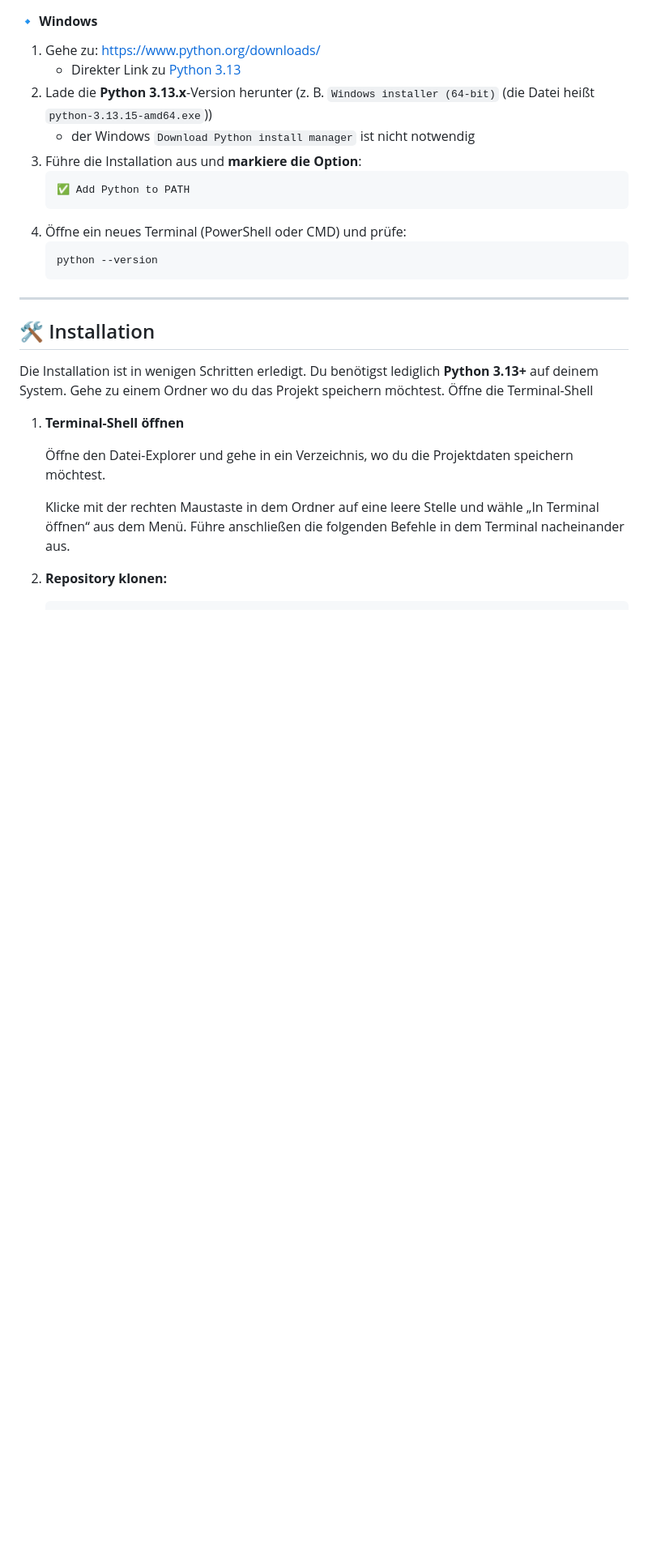
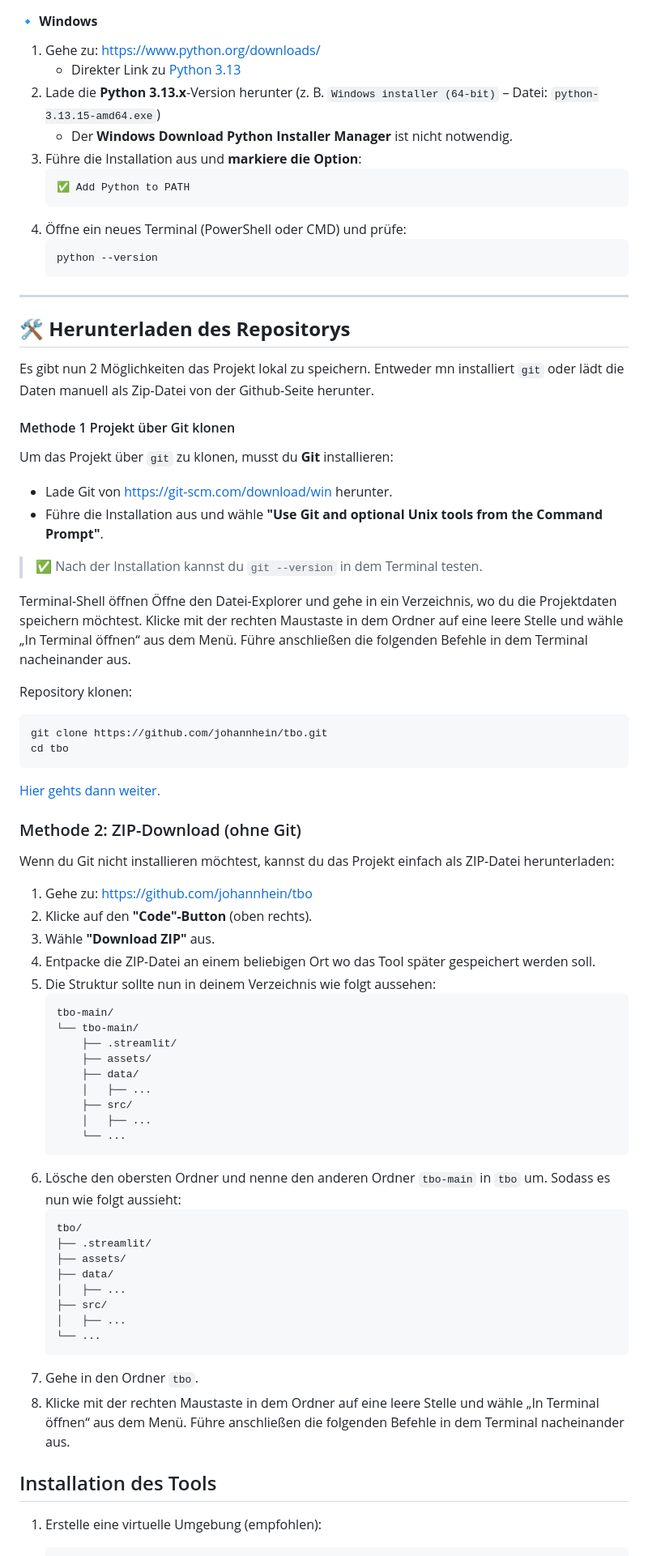
Before and after one commit to johannhein/tbo, a Markdown page: README.md, the part around one of its changes. Shown at 81% size. GitHub-like rendering; blank space fills up the shorter version.

````diff
--- a/README.md
+++ b/README.md
@@ -46,8 +46,8 @@ Dieses Projekt erfordert **Python 3.13** (oder höher), da es moderne Sprachfeat
 #### 🔹 **Windows**
 1. Gehe zu: [https://www.python.org/downloads/](https://www.python.org/downloads/)
     - Direkter Link zu [Python 3.13](https://www.python.org/downloads/release/python-31315/)
-2. Lade die **Python 3.13.x**-Version herunter (z. B. `Windows installer (64-bit)` (die Datei heißt `python-3.13.15-amd64.exe`))
-    - der Windows `Download Python install manager` ist nicht notwendig
+2. Lade die **Python 3.13.x**-Version herunter (z. B. `Windows installer (64-bit)` – Datei: `python-3.13.15-amd64.exe`)
+    - Der **Windows Download Python Installer Manager** ist nicht notwendig.
 3. Führe die Installation aus und **markiere die Option**:
    ```
    ✅ Add Python to PATH
@@ -56,20 +56,71 @@ Dieses Projekt erfordert **Python 3.13** (oder höher), da es moderne Sprachfeat
    ```bash
    python --version
    ```
+
 ---
 
-## 🛠️ Installation
+## 🛠️ **Herunterladen des Repositorys**
 
-Die Installation ist in wenigen Schritten erledigt. Du benötigst lediglich **Python 3.13+** auf deinem System.
-Gehe zu einem Ordner wo du das Projekt speichern möchtest.
-Öffne die Terminal-Shell
+Es gibt nun 2 Möglichkeiten das Projekt lokal zu speichern. Entweder mn installiert `git` oder lädt die Daten manuell als Zip-Datei von der Github-Seite herunter.
 
-1. **Terminal-Shell öffnen**
+#### Methode 1 Projekt über Git klonen
+Um das Projekt über `git` zu klonen, musst du **Git** installieren:
 
-    Öffne den Datei-Explorer und gehe in ein Verzeichnis, wo du die Projektdaten speichern möchtest.
+- Lade Git von [https://git-scm.com/download/win](https://git-scm.com/download/win) herunter.
+- Führe die Installation aus und wähle **"Use Git and optional Unix tools from the Command Prompt"**.
 
-    Klicke mit der rechten Maustaste in dem Ordner auf eine leere Stelle und wähle „In Terminal öffnen“ aus dem Menü.
-    Führe anschließen die folgenden Befehle in dem Terminal nacheinander aus.
 
-2. **Repository klonen:**
+> ✅ Nach der Installation kannst du `git --version` in dem Terminal testen.
+
+Terminal-Shell öffnen
+Öffne den Datei-Explorer und gehe in ein Verzeichnis, wo du die Projektdaten speichern möchtest.
+Klicke mit der rechten Maustaste in dem Ordner auf eine leere Stelle und wähle „In Terminal öffnen“ aus dem Menü.
+Führe anschließen die folgenden Befehle in dem Terminal nacheinander aus.
+
+Repository klonen:
+```bash
+git clone https://github.com/johannhein/tbo.git
+cd tbo
+```
+
+[Hier gehts dann weiter.](#installation-des-tools)
+
+### Methode 2: ZIP-Download (ohne Git)
+
+Wenn du Git nicht installieren möchtest, kannst du das Projekt einfach als ZIP-Datei herunterladen:
+
+1. Gehe zu: [https://github.com/johannhein/tbo](https://github.com/johannhein/tbo)
+2. Klicke auf den **"Code"-Button** (oben rechts).
+3. Wähle **"Download ZIP"** aus.
+4. Entpacke die ZIP-Datei an einem beliebigen Ort wo das Tool später gespeichert werden soll.
+5. Die Struktur sollte nun in deinem Verzeichnis wie folgt aussehen:
+    ```
+    tbo-main/
+    └── tbo-main/
+        ├── .streamlit/
+        ├── assets/
+        ├── data/
+        │   ├── ...
+        ├── src/
+        │   ├── ...
+        └── ...
+    ```
+6. Lösche den obersten Ordner und nenne den anderen Ordner `tbo-main` in `tbo` um. Sodass es nun wie folgt aussieht:
+    ```
+    tbo/
+    ├── .streamlit/
+    ├── assets/
+    ├── data/
+    │   ├── ...
+    ├── src/
+    │   ├── ...
+    └── ...
+    ```
+7. Gehe in den Ordner `tbo`.
+8. Klicke mit der rechten Maustaste in dem Ordner auf eine leere Stelle und wähle „In Terminal öffnen“ aus dem Menü.
+Führe anschließen die folgenden Befehle in dem Terminal nacheinander aus.
+
+## Installation des Tools
+
+1. Erstelle eine virtuelle Umgebung (empfohlen):
    ```bash
````
Also changed, not shown: other parts of README.md (+17 -13 lines).
